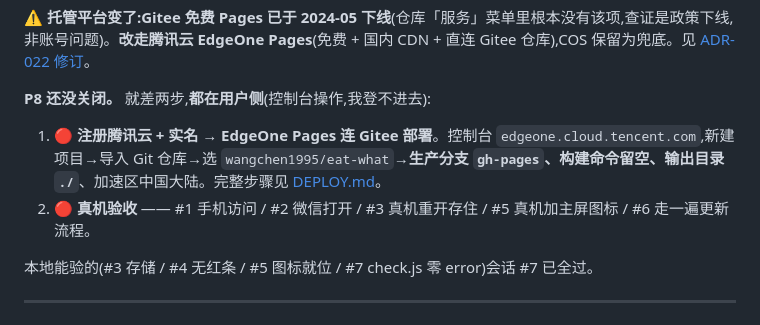
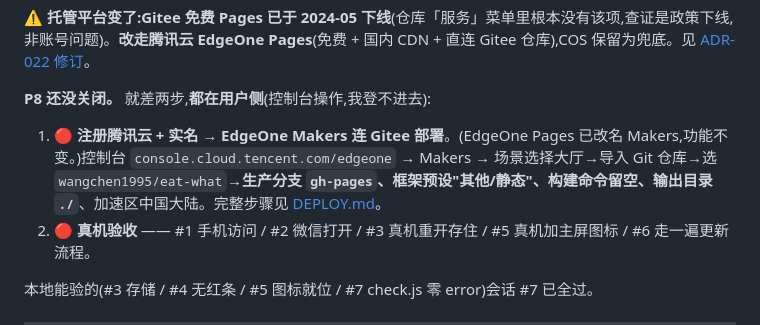
Before and after one commit to WangDuoYuOnebillion/EatWhat, a Markdown page: STATE.md, the part around the change. GitHub-like rendering.

```diff
--- a/STATE.md
+++ b/STATE.md
@@ -28,7 +28,7 @@
 
 **P8 还没关闭。** 就差两步,**都在用户侧**(控制台操作,我登不进去):
 
-1. 🔴 **注册腾讯云 + 实名 → EdgeOne Pages 连 Gitee 部署**。控制台 `edgeone.cloud.tencent.com`,新建项目→导入 Git 仓库→选 `wangchen1995/eat-what`→**生产分支 `gh-pages`、构建命令留空、输出目录 `./`**、加速区中国大陆。完整步骤见 [DEPLOY.md](DEPLOY.md)。
+1. 🔴 **注册腾讯云 + 实名 → EdgeOne Makers 连 Gitee 部署**。(EdgeOne Pages 已改名 Makers,功能不变。)控制台 `console.cloud.tencent.com/edgeone` → Makers → 场景选择大厅→导入 Git 仓库→选 `wangchen1995/eat-what`→**生产分支 `gh-pages`、框架预设"其他/静态"、构建命令留空、输出目录 `./`**、加速区中国大陆。完整步骤见 [DEPLOY.md](DEPLOY.md)。
 2. 🔴 **真机验收** —— #1 手机访问 / #2 微信打开 / #3 真机重开存住 / #5 真机加主屏图标 / #6 走一遍更新流程。
 
 本地能验的(#3 存储 / #4 无红条 / #5 图标就位 / #7 check.js 零 error)会话 #7 已全过。
```
Also changed, not shown: DEPLOY.md (+12 -10 lines).
